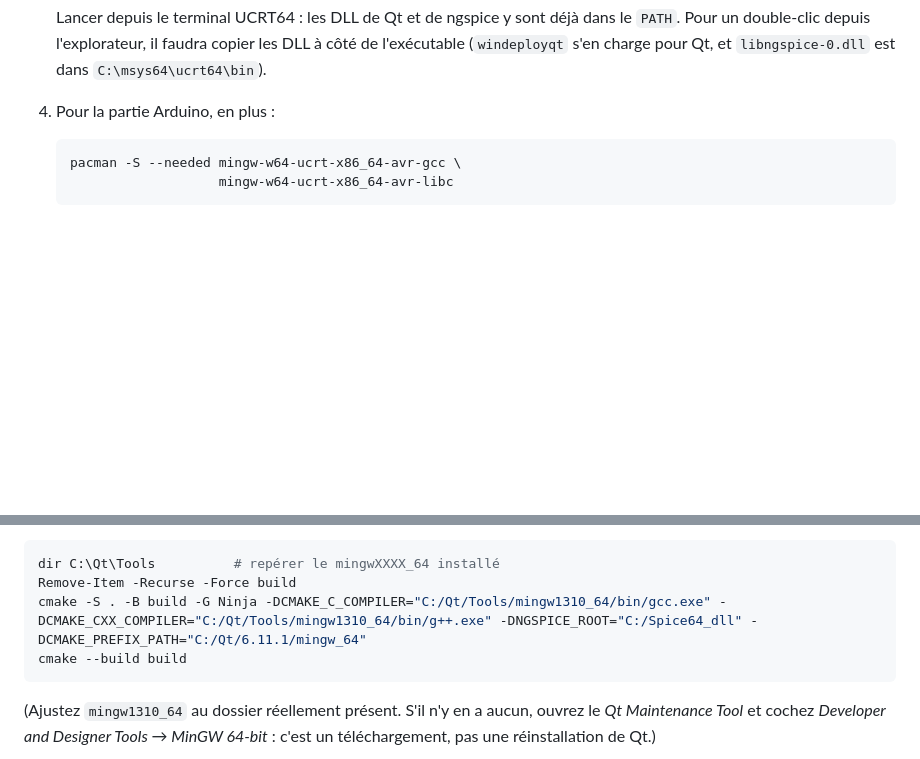
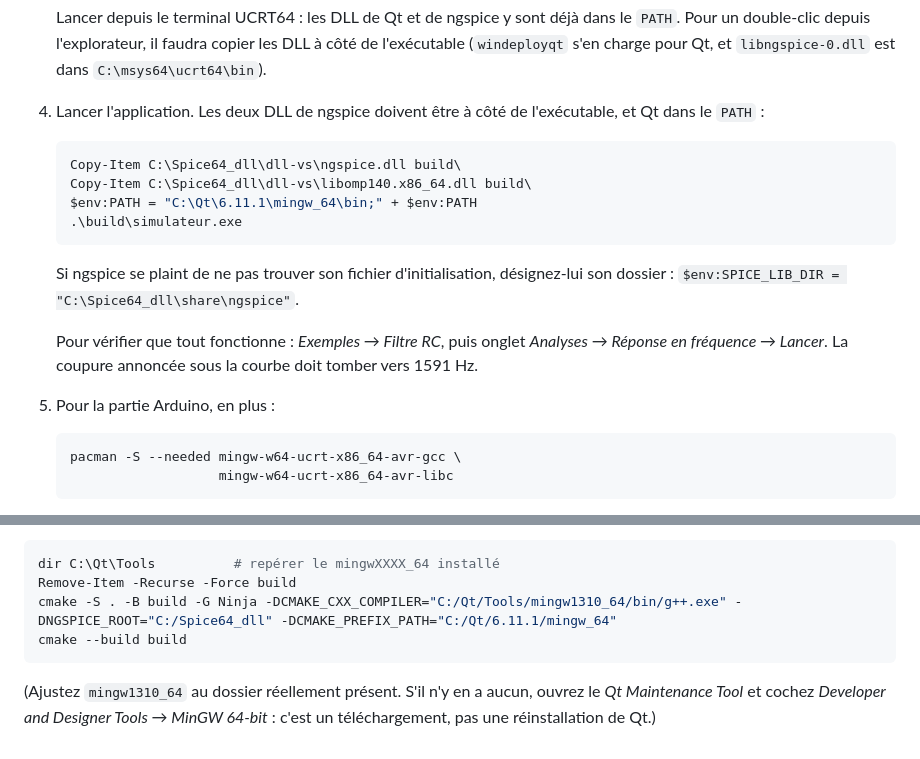
Before and after one commit to Addjellal/yo, a Markdown page: simulateur/README.md, 2 parts joined by grey strips. GitHub-like rendering; blank space fills up the shorter version.

Commit message:
Windows : comment lancer l'application une fois construite
Les deux DLL de ngspice doivent accompagner l'exécutable, Qt doit être
dans le PATH, et ngspice veut parfois qu'on lui désigne son dossier
d'initialisation par SPICE_LIB_DIR. Ajouté aussi la vérification à faire
en premier : le filtre RC et sa coupure à 1591 Hz.

Retiré CMAKE_C_COMPILER de la commande donnée en exemple : le projet ne
déclare que le langage C++, CMake avertissait que la variable ne servait
à rien.

Co-Authored-By: Claude Opus 5 <noreply@anthropic.com>
Claude-Session: https://claude.ai/code/session_01Di4jEmRCrpWeVrnX8HhuV3

````diff
--- a/simulateur/README.md
+++ b/simulateur/README.md
@@ -196,7 +196,24 @@ stables depuis Qt 6.3. Si Qt est déjà installé chez vous, sautez au paragraph
    les DLL à côté de l'exécutable (`windeployqt` s'en charge pour Qt, et
    `libngspice-0.dll` est dans `C:\msys64\ucrt64\bin`).
 
-4. Pour la partie Arduino, en plus :
+4. Lancer l'application. Les deux DLL de ngspice doivent être à côté de
+   l'exécutable, et Qt dans le `PATH` :
+
+   ```powershell
+   Copy-Item C:\Spice64_dll\dll-vs\ngspice.dll build\
+   Copy-Item C:\Spice64_dll\dll-vs\libomp140.x86_64.dll build\
+   $env:PATH = "C:\Qt\6.11.1\mingw_64\bin;" + $env:PATH
+   .\build\simulateur.exe
+   ```
+
+   Si ngspice se plaint de ne pas trouver son fichier d'initialisation,
+   désignez-lui son dossier : `$env:SPICE_LIB_DIR = "C:\Spice64_dll\share\ngspice"`.
+
+   Pour vérifier que tout fonctionne : *Exemples → Filtre RC*, puis onglet
+   *Analyses → Réponse en fréquence → Lancer*. La coupure annoncée sous la
+   courbe doit tomber vers 1591 Hz.
+
+5. Pour la partie Arduino, en plus :
 
    ```bash
    pacman -S --needed mingw-w64-ucrt-x86_64-avr-gcc \
@@ -280,7 +297,7 @@ convaincre ; il faut le compilateur d'origine :
 ```powershell
 dir C:\Qt\Tools          # repérer le mingwXXXX_64 installé
 Remove-Item -Recurse -Force build
-cmake -S . -B build -G Ninja -DCMAKE_C_COMPILER="C:/Qt/Tools/mingw1310_64/bin/gcc.exe" -DCMAKE_CXX_COMPILER="C:/Qt/Tools/mingw1310_64/bin/g++.exe" -DNGSPICE_ROOT="C:/Spice64_dll" -DCMAKE_PREFIX_PATH="C:/Qt/6.11.1/mingw_64"
+cmake -S . -B build -G Ninja -DCMAKE_CXX_COMPILER="C:/Qt/Tools/mingw1310_64/bin/g++.exe" -DNGSPICE_ROOT="C:/Spice64_dll" -DCMAKE_PREFIX_PATH="C:/Qt/6.11.1/mingw_64"
 cmake --build build
 ```
 
````
